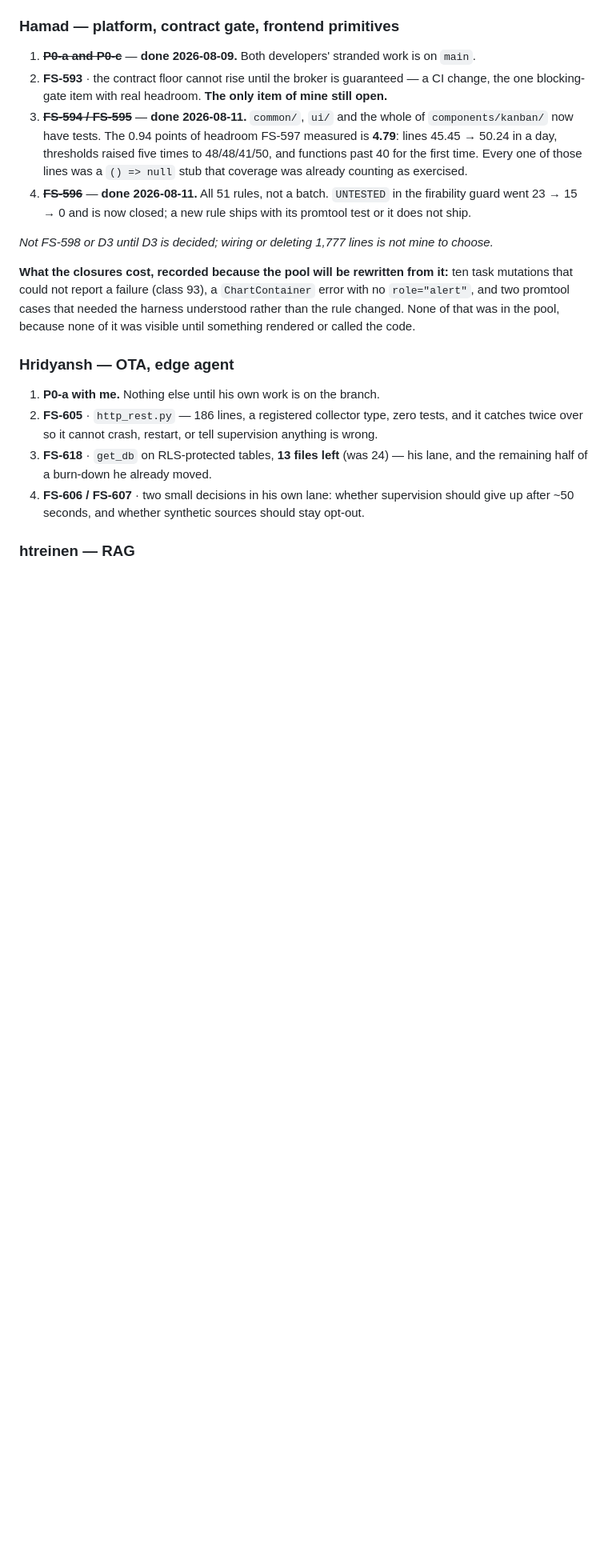
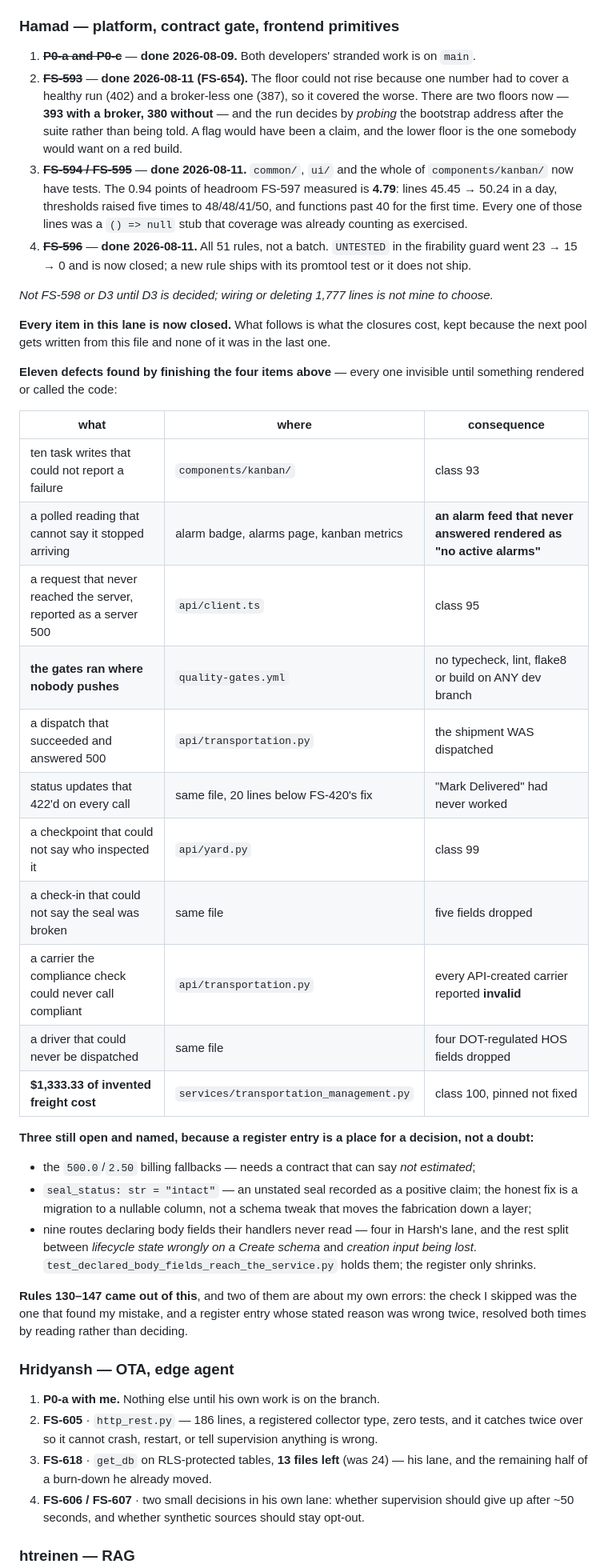
Before and after one commit to SoundSafe-Dev/OmniusGrid-X, a Markdown page: docs/planning/assignments-2026-08-10.md, the part around the change. Shown at 80% size. Rendered like a GitHub page; blank space fills up the shorter version.

Commit message:
docs(pool): reconcile my lane against what is actually true
FS-593 was still listed as "the only item of mine still open". It closed with FS-654 —
two contract floors, 393 with a broker and 380 without, chosen by PROBING the bootstrap
address after the suite rather than being told. Every item in this lane is now closed.

What replaces the open list is what the closures cost, because the next pool gets written
from this file and none of this was in the last one. Eleven defects found by finishing
four items, each invisible until something rendered or called the code — including an
alarm feed that never answered rendering as "no active alarms", four blocking gates that
ran only where nobody pushes, a dispatch that succeeded and answered 500, a carrier the
compliance check could never call compliant, a driver that could never be dispatched, and
$1,333.33 of invented freight cost.

Three are named as still open with the reason each is a decision rather than a doubt: the
billing fallbacks need a contract that can say "not estimated"; `seal_status` needs a
migration rather than a schema tweak that moves the fabrication down a layer; and nine
routes declare body fields their handlers never read, four of them in Harsh's lane.

Rules 130-147 came out of this, two of them about my own errors — the check I skipped was
the one that found my mistake, and a register entry whose stated reason was wrong twice,
resolved both times by reading rather than deciding.

```diff
--- a/docs/planning/assignments-2026-08-10.md
+++ b/docs/planning/assignments-2026-08-10.md
@@ -97,8 +97,11 @@ ticket below.
 ### Hamad — platform, contract gate, frontend primitives
 
 1. ~~**P0-a and P0-c**~~ — **done 2026-08-09.** Both developers' stranded work is on `main`.
-2. **FS-593** · the contract floor cannot rise until the broker is guaranteed — a CI change,
-   the one blocking-gate item with real headroom. **The only item of mine still open.**
+2. ~~**FS-593**~~ — **done 2026-08-11 (FS-654).** The floor could not rise because one number
+   had to cover a healthy run (402) and a broker-less one (387), so it covered the worse. There
+   are two floors now — **393 with a broker, 380 without** — and the run decides by *probing*
+   the bootstrap address after the suite rather than being told. A flag would have been a
+   claim, and the lower floor is the one somebody would want on a red build.
 3. ~~**FS-594 / FS-595**~~ — **done 2026-08-11.** `common/`, `ui/` and the whole of
    `components/kanban/` now have tests. The 0.94 points of headroom FS-597 measured is
    **4.79**: lines 45.45 → 50.24 in a day, thresholds raised five times to 48/48/41/50, and
@@ -110,11 +113,39 @@ ticket below.
 
 *Not FS-598 or D3 until D3 is decided; wiring or deleting 1,777 lines is not mine to choose.*
 
-**What the closures cost, recorded because the pool will be rewritten from it:** ten task
-mutations that could not report a failure (class 93), a `ChartContainer` error with no
-`role="alert"`, and two promtool cases that needed the harness understood rather than the rule
-changed. None of that was in the pool, because none of it was visible until something rendered
-or called the code.
+**Every item in this lane is now closed.** What follows is what the closures cost, kept
+because the next pool gets written from this file and none of it was in the last one.
+
+**Eleven defects found by finishing the four items above** — every one invisible until
+something rendered or called the code:
+
+| what | where | consequence |
+|---|---|---|
+| ten task writes that could not report a failure | `components/kanban/` | class 93 |
+| a polled reading that cannot say it stopped arriving | alarm badge, alarms page, kanban metrics | **an alarm feed that never answered rendered as "no active alarms"** |
+| a request that never reached the server, reported as a server 500 | `api/client.ts` | class 95 |
+| **the gates ran where nobody pushes** | `quality-gates.yml` | no typecheck, lint, flake8 or build on ANY dev branch |
+| a dispatch that succeeded and answered 500 | `api/transportation.py` | the shipment WAS dispatched |
+| status updates that 422'd on every call | same file, 20 lines below FS-420's fix | "Mark Delivered" had never worked |
+| a checkpoint that could not say who inspected it | `api/yard.py` | class 99 |
+| a check-in that could not say the seal was broken | same file | five fields dropped |
+| a carrier the compliance check could never call compliant | `api/transportation.py` | every API-created carrier reported **invalid** |
+| a driver that could never be dispatched | same file | four DOT-regulated HOS fields dropped |
+| **$1,333.33 of invented freight cost** | `services/transportation_management.py` | class 100, pinned not fixed |
+
+**Three still open and named, because a register entry is a place for a decision, not a doubt:**
+
+* the `500.0`/`2.50` billing fallbacks — needs a contract that can say *not estimated*;
+* `seal_status: str = "intact"` — an unstated seal recorded as a positive claim; the honest
+  fix is a migration to a nullable column, not a schema tweak that moves the fabrication down
+  a layer;
+* nine routes declaring body fields their handlers never read — four in Harsh's lane, and the
+  rest split between *lifecycle state wrongly on a Create schema* and *creation input being
+  lost*. `test_declared_body_fields_reach_the_service.py` holds them; the register only shrinks.
+
+**Rules 130–147 came out of this**, and two of them are about my own errors: the check I
+skipped was the one that found my mistake, and a register entry whose stated reason was wrong
+twice, resolved both times by reading rather than deciding.
 
 ### Hridyansh — OTA, edge agent
 
```
